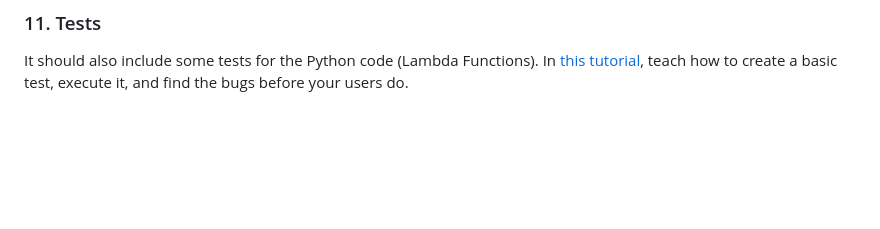
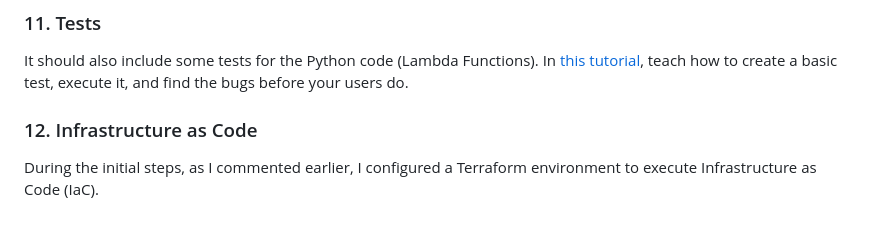
Before and after one commit to keffren/aws_cloud_resume_challenge, a Markdown page: README.md, the part around the change. Rendered like a GitHub page; blank space fills up the shorter version.

Commit message:
12- Doc about IaC

```diff
--- a/README.md
+++ b/README.md
@@ -197,3 +197,7 @@ Every API Gateway resource consists of four components:
 ### 11. Tests
 
 It should also include some tests for the Python code (Lambda Functions). In [this tutorial](https://realpython.com/python-testing/), teach how to create a basic test, execute it, and find the bugs before your users do.
+
+### 12. Infrastructure as Code
+
+During the initial steps, as I commented earlier, I configured a Terraform environment to execute Infrastructure as Code (IaC).
```
